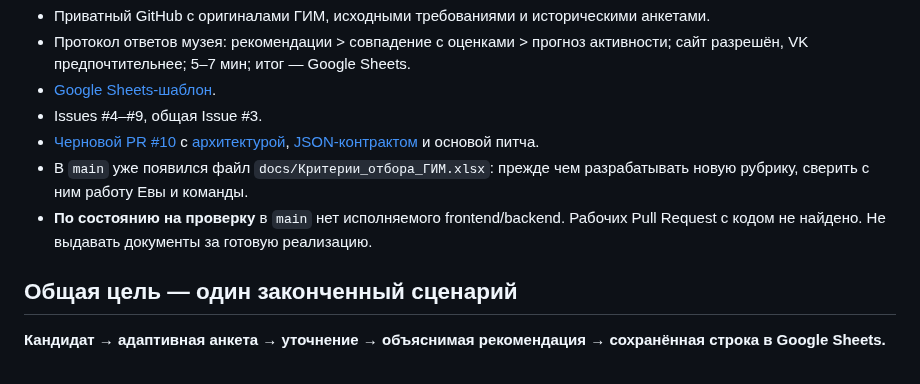
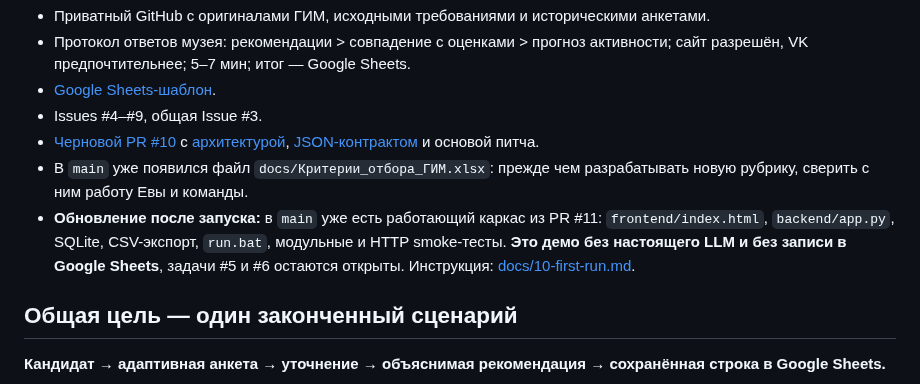
Before and after one commit to Ai-b0ss/code-with-purpose-2-2026, a Markdown page: docs/09-delivery-roadmap.md, the part around the change. GitHub-like rendering.

Commit message:
docs: update launch instructions after tested MVP merged

```diff
--- a/docs/09-delivery-roadmap.md
+++ b/docs/09-delivery-roadmap.md
@@ -10,7 +10,7 @@
 - Issues #4–#9, общая Issue #3.
 - [Черновой PR #10](https://github.com/Ai-b0ss/code-with-purpose-2-2026/pull/10) с [архитектурой](https://github.com/Ai-b0ss/code-with-purpose-2-2026/blob/proposal/gim-architecture-pitch-20261021/docs/07-architecture-proposal.md), [JSON-контрактом](https://github.com/Ai-b0ss/code-with-purpose-2-2026/blob/proposal/gim-architecture-pitch-20261021/contracts/application-v1.schema.json) и основой питча.
 - В `main` уже появился файл `docs/Критерии_отбора_ГИМ.xlsx`: прежде чем разрабатывать новую рубрику, сверить с ним работу Евы и команды.
-- **По состоянию на проверку** в `main` нет исполняемого frontend/backend. Рабочих Pull Request с кодом не найдено. Не выдавать документы за готовую реализацию.
+- **Обновление после запуска:** в `main` уже есть работающий каркас из PR #11: `frontend/index.html`, `backend/app.py`, SQLite, CSV-экспорт, `run.bat`, модульные и HTTP smoke-тесты. **Это демо без настоящего LLM и без записи в Google Sheets**, задачи #5 и #6 остаются открыты. Инструкция: [docs/10-first-run.md](10-first-run.md).
 
 ## Общая цель — один законченный сценарий
 
```
